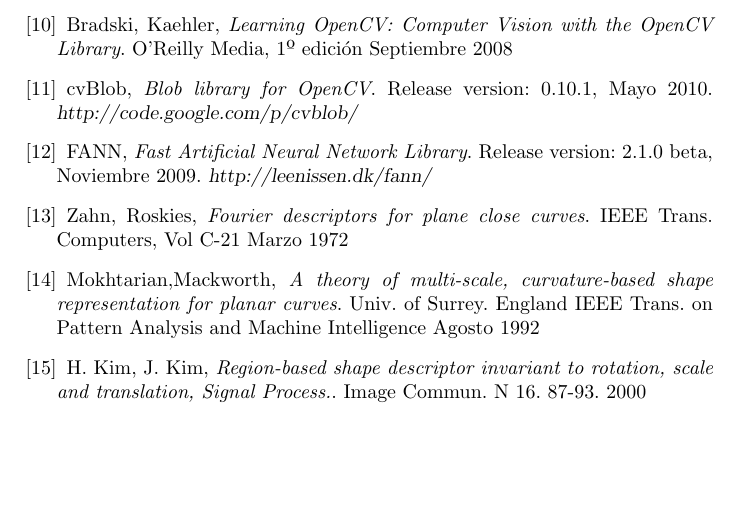
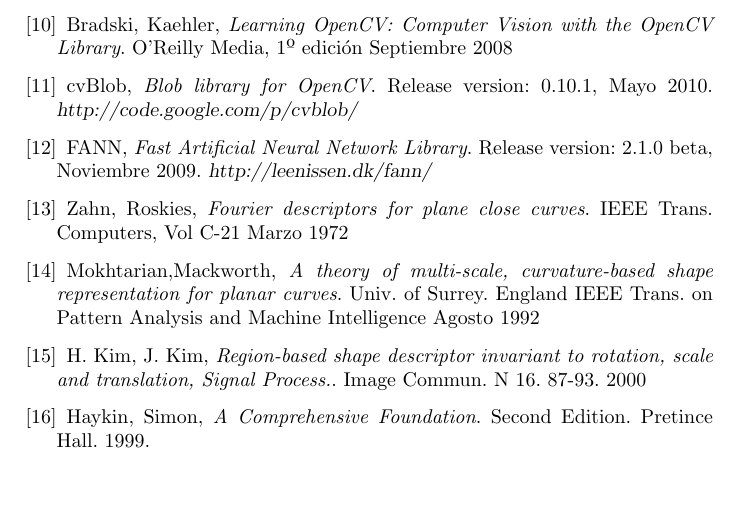
Before and after one commit to maurociancio/figurin, a LaTeX paper (figurin/tp figuras.tex): part of page 7 of 7, cut so that both start at the same text. Compiled offline with pdfLaTeX.

Commit message:
otra referencia para llegar a 16

```diff
--- a/figurin/tp figuras.tex
+++ b/figurin/tp figuras.tex
@@ -371,6 +371,12 @@
   Image Commun. N 16. 87-93.
   2000
 
+\bibitem{Miller}
+ Haykin, Simon,
+ \emph{A Comprehensive Foundation}.
+ Second Edition. Pretince Hall.
+ 1999.
+
 
 \end{thebibliography}
 
```
